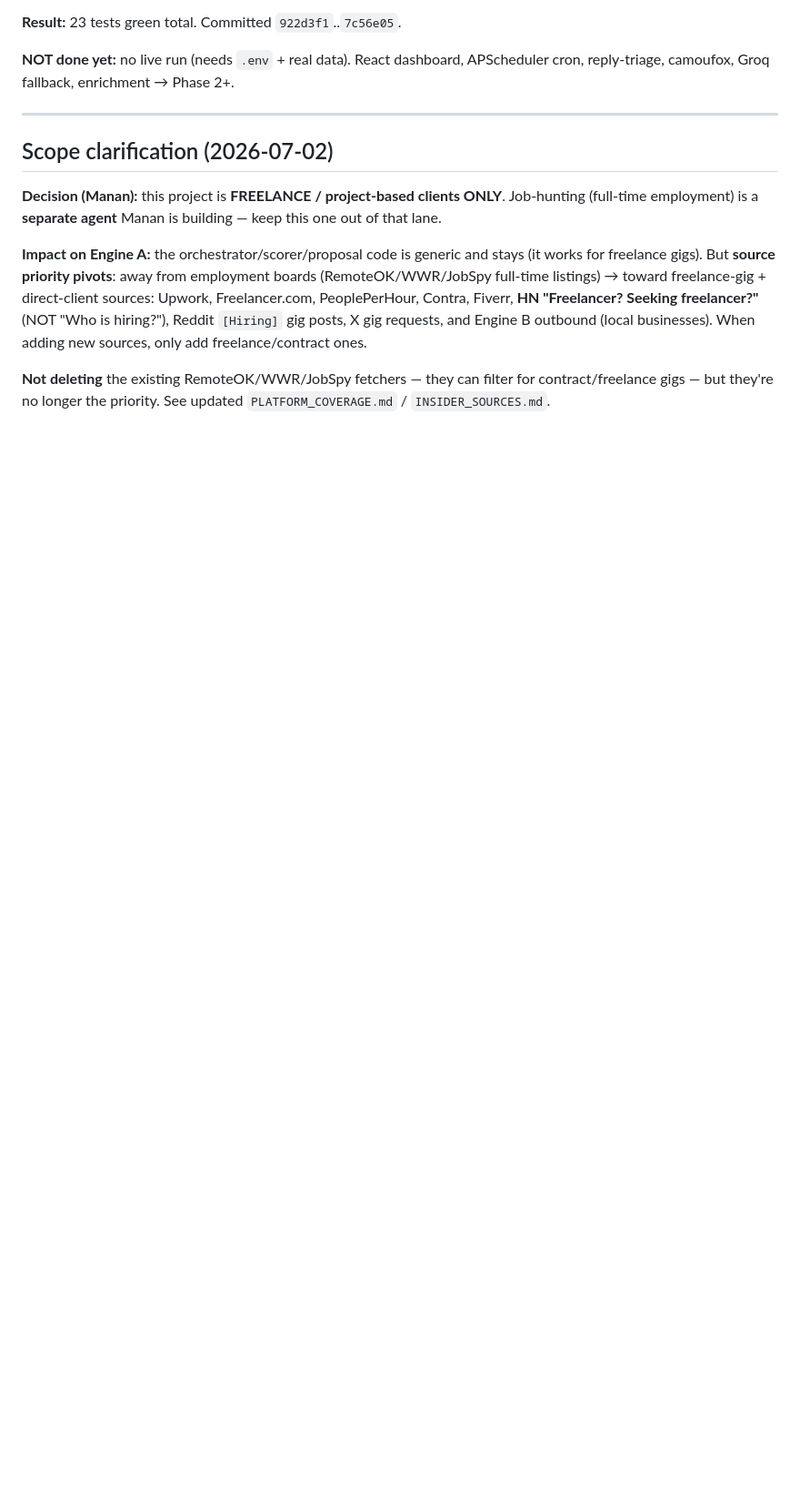
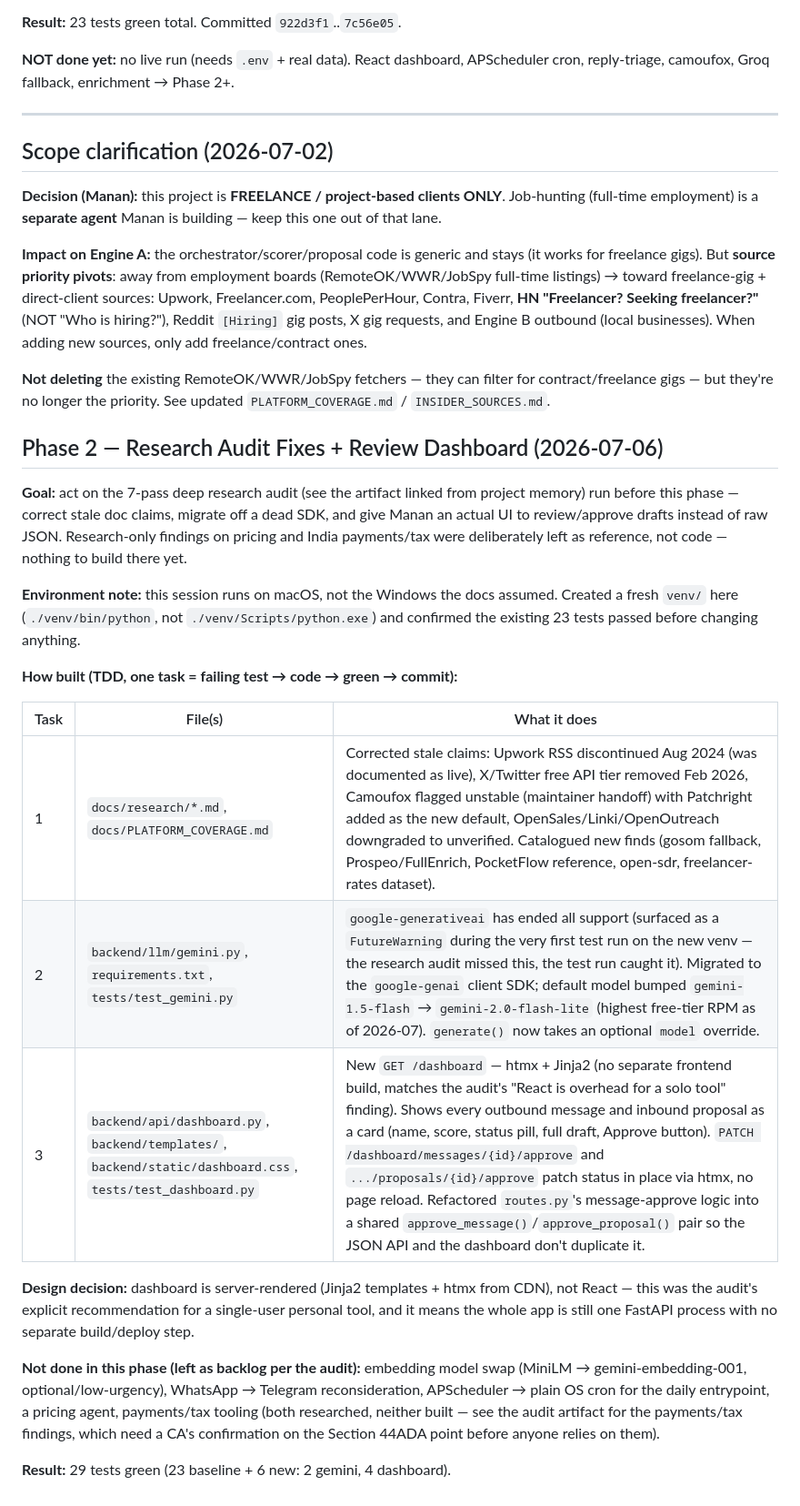
Before and after one commit to Manan0802/frelance-agent, a Markdown page: docs/BUILD_LOG.md, the part around the change. Shown at 91% size. Rendered like a GitHub page; blank space fills up the shorter version.

```diff
--- a/docs/BUILD_LOG.md
+++ b/docs/BUILD_LOG.md
@@ -117,4 +117,35 @@ new sources, only add freelance/contract ones.
 **Not deleting** the existing RemoteOK/WWR/JobSpy fetchers — they can filter for contract/freelance
 gigs — but they're no longer the priority. See updated `PLATFORM_COVERAGE.md` / `INSIDER_SOURCES.md`.
 
-<!-- Next session: append "## Phase 2 — ..." here. Do not edit sections above. -->
+## Phase 2 — Research Audit Fixes + Review Dashboard (2026-07-06)
+
+**Goal:** act on the 7-pass deep research audit (see the artifact linked from project memory)
+run before this phase — correct stale doc claims, migrate off a dead SDK, and give Manan an
+actual UI to review/approve drafts instead of raw JSON. Research-only findings on pricing and
+India payments/tax were deliberately left as reference, not code — nothing to build there yet.
+
+**Environment note:** this session runs on macOS, not the Windows the docs assumed. Created a
+fresh `venv/` here (`./venv/bin/python`, not `./venv/Scripts/python.exe`) and confirmed the
+existing 23 tests passed before changing anything.
+
+**How built (TDD, one task = failing test → code → green → commit):**
+
+| Task | File(s) | What it does |
+|---|---|---|
+| 1 | `docs/research/*.md`, `docs/PLATFORM_COVERAGE.md` | Corrected stale claims: Upwork RSS discontinued Aug 2024 (was documented as live), X/Twitter free API tier removed Feb 2026, Camoufox flagged unstable (maintainer handoff) with Patchright added as the new default, OpenSales/Linki/OpenOutreach downgraded to unverified. Catalogued new finds (gosom fallback, Prospeo/FullEnrich, PocketFlow reference, open-sdr, freelancer-rates dataset). |
+| 2 | `backend/llm/gemini.py`, `requirements.txt`, `tests/test_gemini.py` | `google-generativeai` has ended all support (surfaced as a `FutureWarning` during the very first test run on the new venv — the research audit missed this, the test run caught it). Migrated to the `google-genai` client SDK; default model bumped `gemini-1.5-flash` → `gemini-2.0-flash-lite` (highest free-tier RPM as of 2026-07). `generate()` now takes an optional `model` override. |
+| 3 | `backend/api/dashboard.py`, `backend/templates/`, `backend/static/dashboard.css`, `tests/test_dashboard.py` | New `GET /dashboard` — htmx + Jinja2 (no separate frontend build, matches the audit's "React is overhead for a solo tool" finding). Shows every outbound message and inbound proposal as a card (name, score, status pill, full draft, Approve button). `PATCH /dashboard/messages/{id}/approve` and `.../proposals/{id}/approve` patch status in place via htmx, no page reload. Refactored `routes.py`'s message-approve logic into a shared `approve_message()`/`approve_proposal()` pair so the JSON API and the dashboard don't duplicate it. |
+
+**Design decision:** dashboard is server-rendered (Jinja2 templates + htmx from CDN), not React —
+this was the audit's explicit recommendation for a single-user personal tool, and it means the
+whole app is still one FastAPI process with no separate build/deploy step.
+
+**Not done in this phase (left as backlog per the audit):** embedding model swap (MiniLM →
+gemini-embedding-001, optional/low-urgency), WhatsApp → Telegram reconsideration, APScheduler →
+plain OS cron for the daily entrypoint, a pricing agent, payments/tax tooling (both researched,
+neither built — see the audit artifact for the payments/tax findings, which need a CA's
+confirmation on the Section 44ADA point before anyone relies on them).
+
+**Result:** 29 tests green (23 baseline + 6 new: 2 gemini, 4 dashboard).
+
+<!-- Next session: append "## Phase 3 — ..." here. Do not edit sections above. -->
```
Also changed, not shown: CLAUDE.md (+14 -3 lines).
